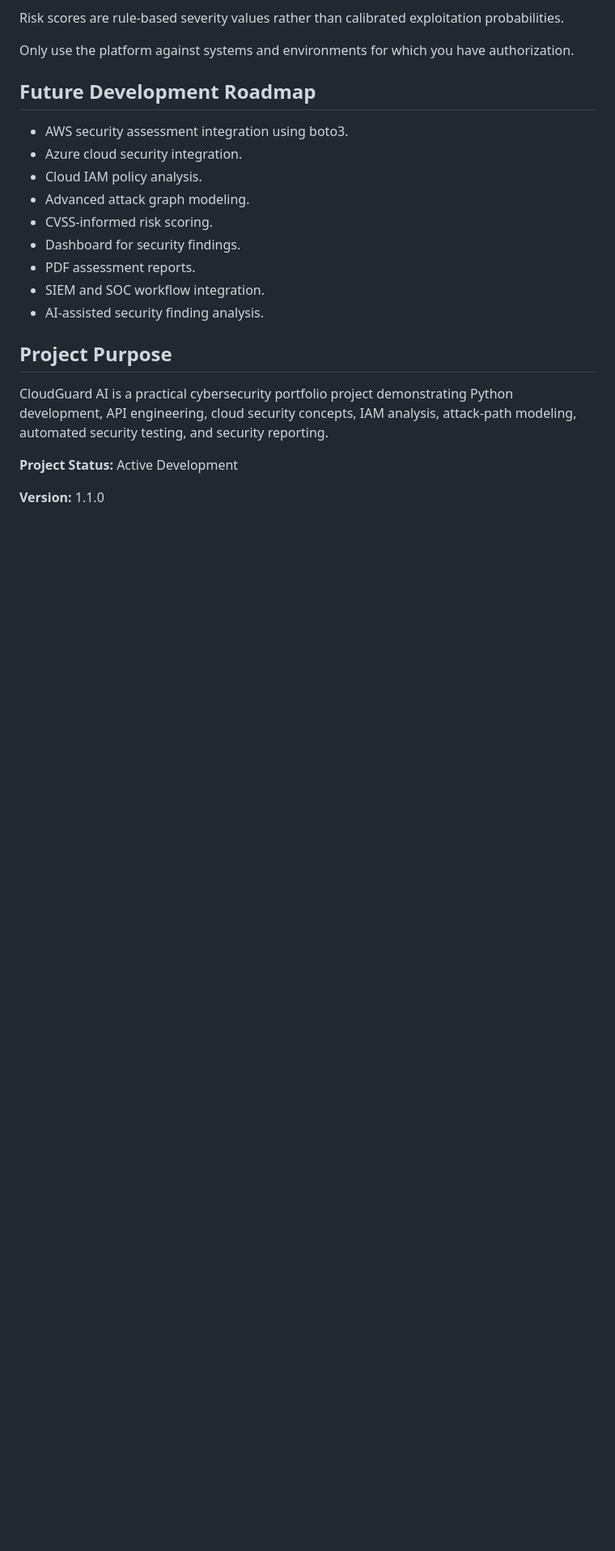
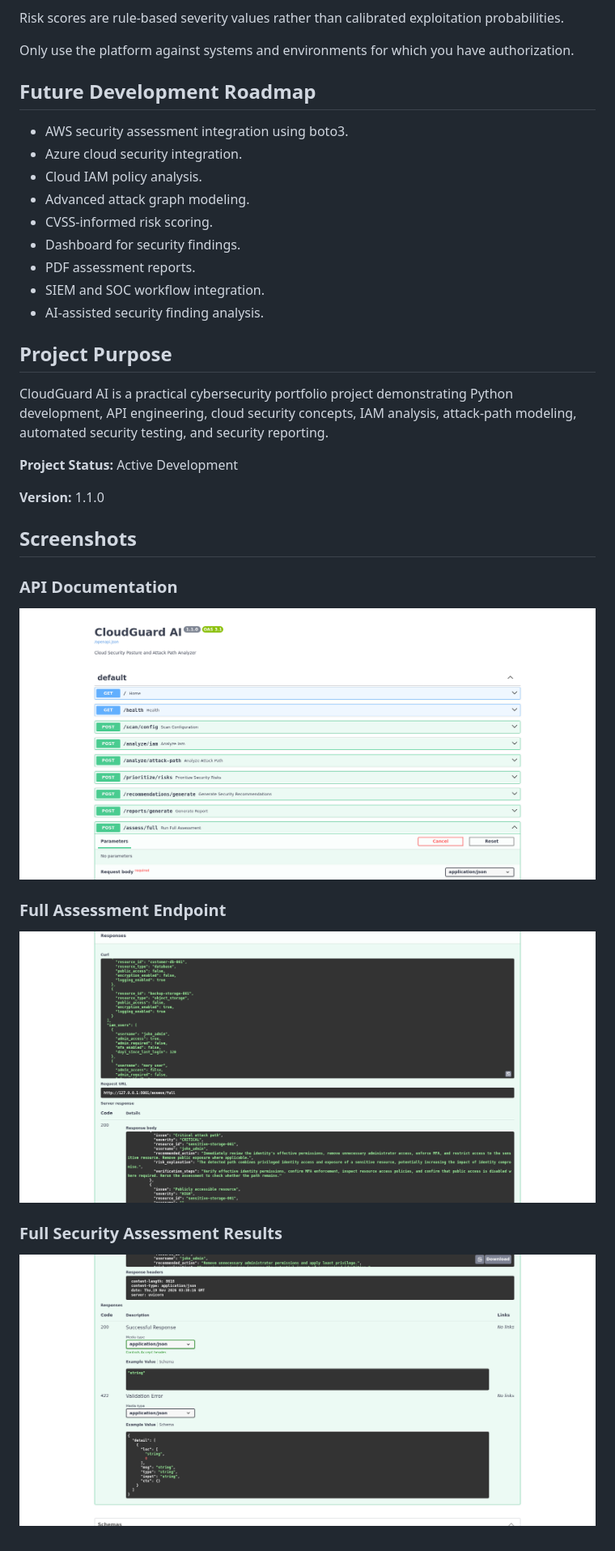
Before and after one commit to cybertraining07/CloudGuard-AI, a Markdown page: README.md, the part around the change. Shown at 81% size. GitHub-like rendering; pictures changed too: docs/screenshots/cloudguard-assessment-endpoint.png (added), docs/screenshots/cloudguard-full-assessment.png (added), docs/screenshots/cloudguard-swagger.png (added); blank space fills up the shorter version.

Commit message:
Add CloudGuard AI portfolio screenshots

```diff
--- a/README.md
+++ b/README.md
@@ -264,3 +264,13 @@ CloudGuard AI is a practical cybersecurity portfolio project demonstrating Pytho
 **Project Status:** Active Development
 
 **Version:** 1.1.0
+## Screenshots
+
+### API Documentation
+![CloudGuard AI Swagger UI](docs/screenshots/cloudguard-swagger.png)
+
+### Full Assessment Endpoint
+![CloudGuard AI Full Assessment Endpoint](docs/screenshots/cloudguard-assessment-endpoint.png)
+
+### Full Security Assessment Results
+![CloudGuard AI Full Security Assessment](docs/screenshots/cloudguard-full-assessment.png)
```
